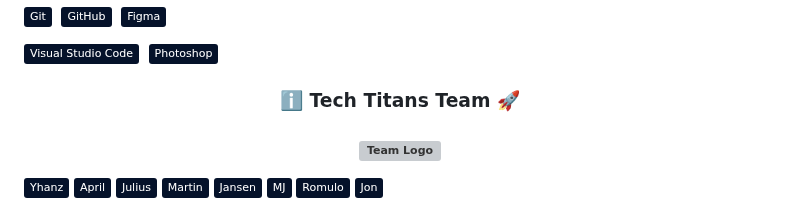
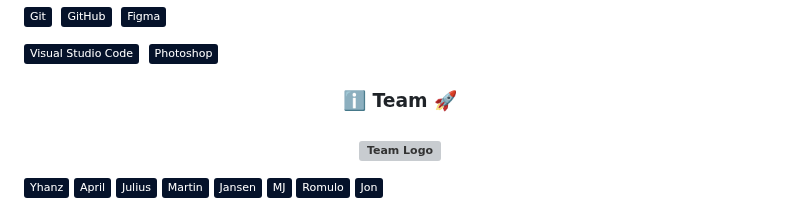
Before and after one commit to yhanz15/goit-tech-titans, a Markdown page: README.md, the part around the change. Drawn GitHub-style; badges without logos; grey boxes are pictures that could not be loaded.

```diff
--- a/README.md
+++ b/README.md
@@ -18,7 +18,7 @@
 ![Photoshop](https://img.shields.io/badge/-Photoshop-05122A?style=flat&logo=photoshop)&nbsp;
 </span>
 
-<h3 align="center"> ℹ️  Tech Titans Team  🚀 <h3>
+<h3 align="center"> ℹ️ Team  🚀 </h3>
 <h3 align="center"><img src="./src/images/tech-titans.jpg" alt="Team Logo" width="350px" height="350px" align="center" valign="middle" style="display: block;" ></h3>
 
 
```
